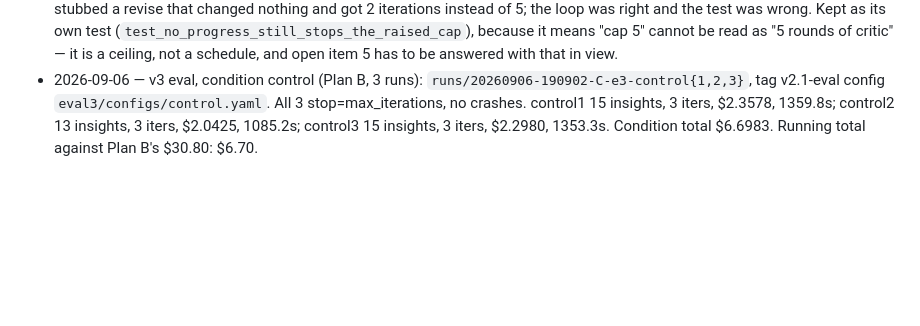
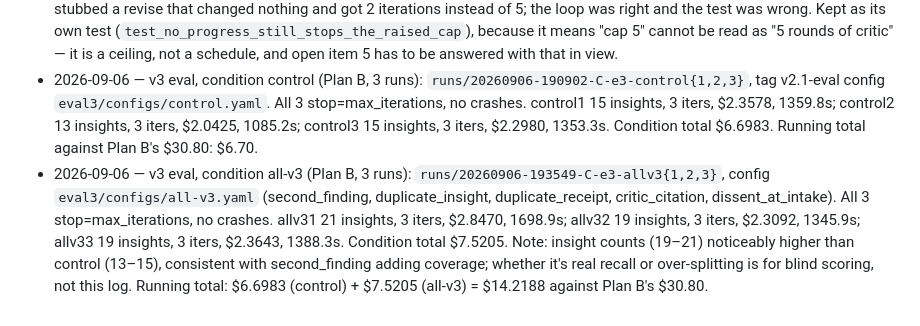
Before and after one commit to sleepycobalt/motif, a Markdown page: docs/case-study-notes.md, the part around the change. Rendered like a GitHub page; blank space fills up the shorter version.

Commit message:
v3 eval: all-v3 condition, 3/3 valid runs, $7.52 ($14.22 running total)
Co-Authored-By: Claude Sonnet 5 <noreply@anthropic.com>
Claude-Session: https://claude.ai/code/session_01DEBxyapmsLHE29nsExHx1Z

```diff
--- a/docs/case-study-notes.md
+++ b/docs/case-study-notes.md
@@ -52,3 +52,4 @@ Running list of moments, decisions, and findings to draw on when writing the cas
 - 2026-09-06 — The spec's own run plan does not fit its own budget, and saying so is the finding: four conditions at 3 runs each is $37.99, plus $0.50 for item (b)'s two critique passes, is $38.49 against a $25–40 band — $1.51 of margin, less than one run of any condition. A single crash breaks the band. Plan B (3 runs on control and all-v3, where the bars are decided; 2 runs on opus-critic and cap5, which ask for a stated finding rather than a rate out of three) is $30.80 and leaves ~$9. The choice is the user's, taken before anything is spent.
 - 2026-09-06 — Building the tests found a real property of the loop that the eval will now report: with the cap raised to 5, a critic that repeats the same objection still stops the run at iteration 2 under `no_progress`. The first version of the cap-5 test stubbed a revise that changed nothing and got 2 iterations instead of 5; the loop was right and the test was wrong. Kept as its own test (`test_no_progress_still_stops_the_raised_cap`), because it means "cap 5" cannot be read as "5 rounds of critic" — it is a ceiling, not a schedule, and open item 5 has to be answered with that in view.
 - 2026-09-06 — v3 eval, condition control (Plan B, 3 runs): `runs/20260906-190902-C-e3-control{1,2,3}`, tag v2.1-eval config `eval3/configs/control.yaml`. All 3 stop=max_iterations, no crashes. control1 15 insights, 3 iters, $2.3578, 1359.8s; control2 13 insights, 3 iters, $2.0425, 1085.2s; control3 15 insights, 3 iters, $2.2980, 1353.3s. Condition total $6.6983. Running total against Plan B's $30.80: $6.70.
+- 2026-09-06 — v3 eval, condition all-v3 (Plan B, 3 runs): `runs/20260906-193549-C-e3-allv3{1,2,3}`, config `eval3/configs/all-v3.yaml` (second_finding, duplicate_insight, duplicate_receipt, critic_citation, dissent_at_intake). All 3 stop=max_iterations, no crashes. allv31 21 insights, 3 iters, $2.8470, 1698.9s; allv32 19 insights, 3 iters, $2.3092, 1345.9s; allv33 19 insights, 3 iters, $2.3643, 1388.3s. Condition total $7.5205. Note: insight counts (19–21) noticeably higher than control (13–15), consistent with second_finding adding coverage; whether it's real recall or over-splitting is for blind scoring, not this log. Running total: $6.6983 (control) + $7.5205 (all-v3) = $14.2188 against Plan B's $30.80.
```
